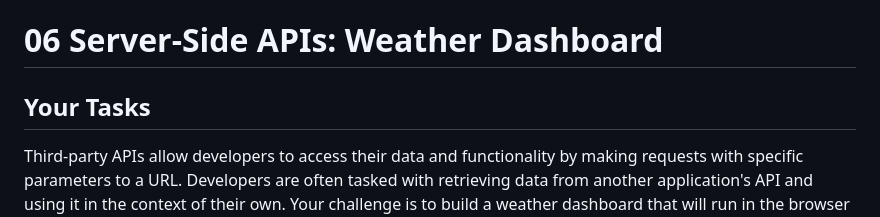
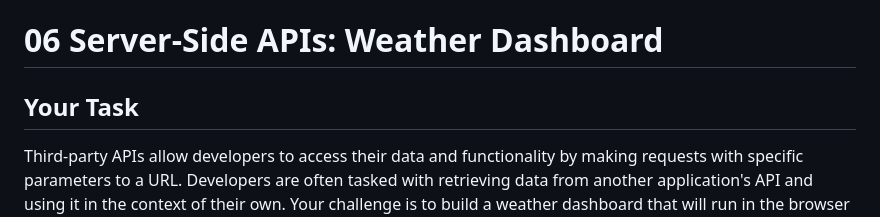
Before and after one commit to jasnmar/WeatherApp, a Markdown page: README.md, the part around the change. GitHub-like rendering.

```diff
--- a/README.md
+++ b/README.md
@@ -1,6 +1,6 @@
 # 06 Server-Side APIs: Weather Dashboard
 
-## Your Tasks
+## Your Task
 
 Third-party APIs allow developers to access their data and functionality by making requests with specific parameters to a URL. Developers are often tasked with retrieving data from another application's API and using it in the context of their own. Your challenge is to build a weather dashboard that will run in the browser and feature dynamically updated HTML and CSS.
 
```
